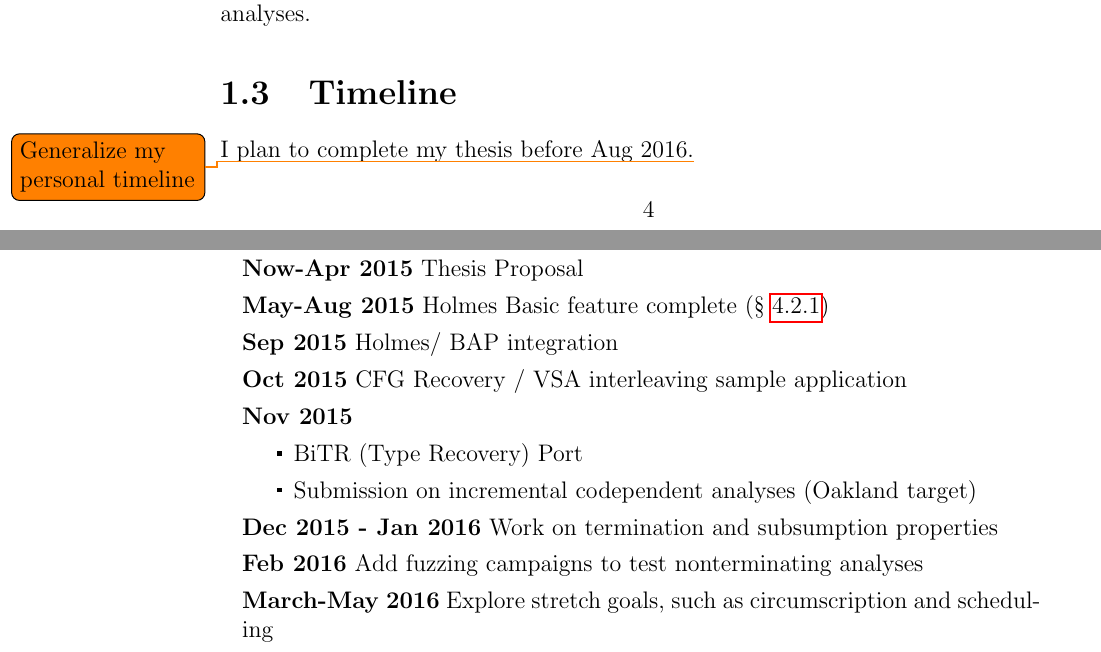
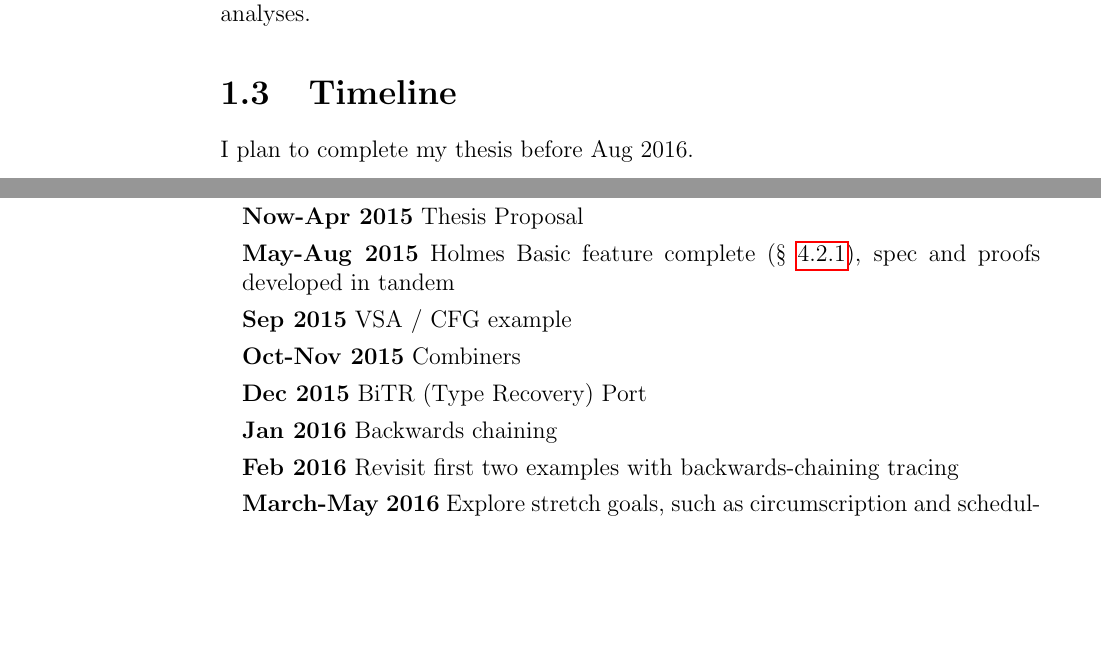
Before and after one commit to maurer/thesis, a LaTeX thesis (proposal/proposal.tex, which reads proposal/introduction.tex): two parts of pages 10 and 11 of 29, joined at a grey line, cut so that both start at the same text, the shorter picture padded with empty space. Compiled offline with pdfLaTeX.

Commit message:
Scheduling rejigger

```diff
--- a/proposal/introduction.tex
+++ b/proposal/introduction.tex
@@ -98,21 +98,17 @@ I intend to examine this avenue of work if time allows after the main body of wo
 \section{Thesis}
 The logic language implemented in \sysname\ provides a new way of expressing and executing codependent, incremental, or expensive analyses which provide results to each other. \sysname programs can be reasoned about, are simpler to write than their directly integrated counterparts, and can provide better results by combining many analyses.
 \section{Timeline}
-I plan to complete my thesis before Aug 2016.\todo{Generalize my personal timeline}
+I plan to complete my thesis before Aug 2016.
 \begin{itemize}[label={}]
 \item {\bf Now-Apr 2015} Thesis Proposal
 %CCS (Resubmit BiTR unless I've gotten a _long_ way)
-\item {\bf May-Aug 2015} \sysname\ Basic feature complete (\S~\ref{sec:holmesBasic})
+\item {\bf May-Aug 2015} \sysname\ Basic feature complete (\S~\ref{sec:holmesBasic}), spec and proofs developed in tandem
 %NDSS (Use holmes to piggyback on Jonathan's inevitable resubmission of firmware systemwide paper?)
-\item {\bf Sep 2015} \sysname / BAP integration
-\item {\bf Oct 2015} CFG Recovery / VSA interleaving sample application
-\item {\bf Nov 2015}
-  \begin{itemize}
-  \item BiTR (Type Recovery) Port
-  \item Submission on incremental codependent analyses (Oakland target)
-  \end{itemize}
-\item {\bf Dec 2015 - Jan 2016} Work on termination and subsumption properties
-\item {\bf Feb 2016} Add fuzzing campaigns to test nonterminating analyses
+\item {\bf Sep 2015} VSA / CFG example
+\item {\bf Oct-Nov 2015} Combiners
+\item {\bf Dec 2015} BiTR (Type Recovery) Port
+\item {\bf Jan 2016} Backwards chaining
+\item {\bf Feb 2016} Revisit first two examples with backwards-chaining tracing
 \item {\bf March-May 2016} Explore stretch goals, such as circumscription and scheduling
 \item {\bf May-Sep 2016} Thesis Writing
 \item {\bf Aug 2016} Defense
```
